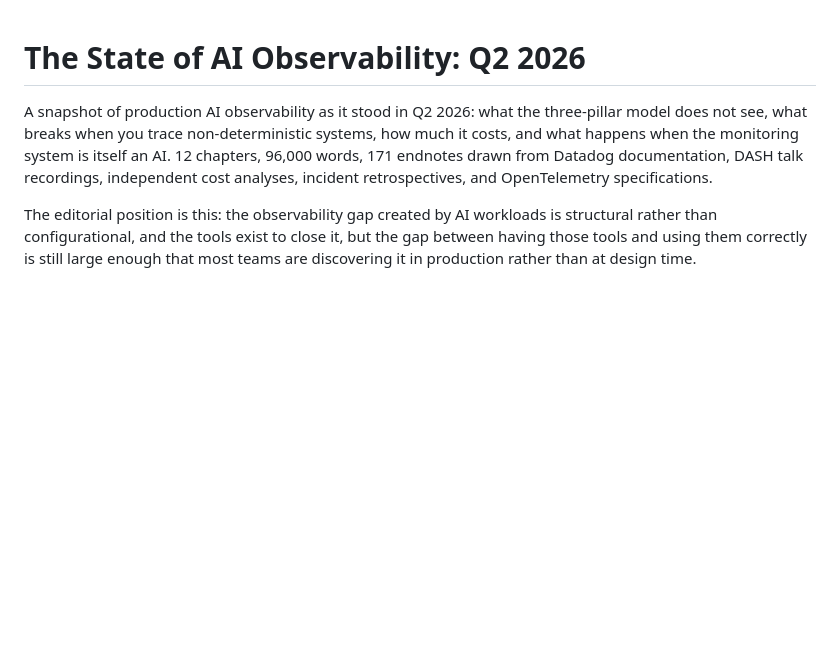
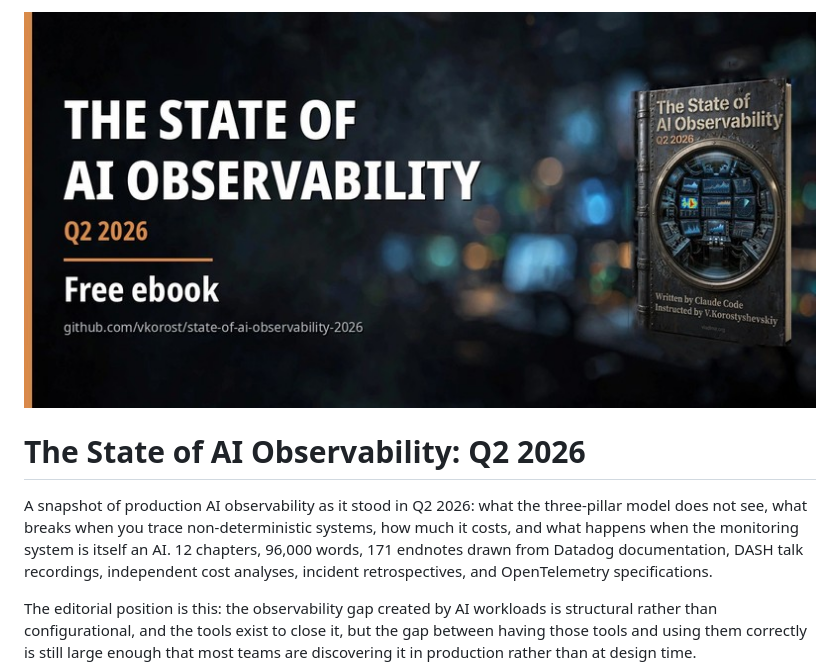
Before and after one commit to vkorost/state-of-ai-observability-2026, a Markdown page: README.md, the part around the change. Drawn GitHub-style; pictures changed too: book/state-of-ai-observability-2026-social-800x400.jpg (added); blank space fills up the shorter version.

Commit message:
Add the social preview card to the repo and the README head
The social preview card now opens the README. The committed copy is
800x400 at 61 KB rather than the 1280x640 original; the full-size card
stays uploaded as the repository social preview.

Co-Authored-By: Claude Opus 5 <noreply@anthropic.com>

```diff
--- a/README.md
+++ b/README.md
@@ -1,3 +1,5 @@
+![The State of AI Observability: Q2 2026](./book/state-of-ai-observability-2026-social-800x400.jpg)
+
 # The State of AI Observability: Q2 2026
 
 A snapshot of production AI observability as it stood in Q2 2026: what the three-pillar model does not see, what breaks when you trace non-deterministic systems, how much it costs, and what happens when the monitoring system is itself an AI. 12 chapters, 96,000 words, 171 endnotes drawn from Datadog documentation, DASH talk recordings, independent cost analyses, incident retrospectives, and OpenTelemetry specifications.
```
